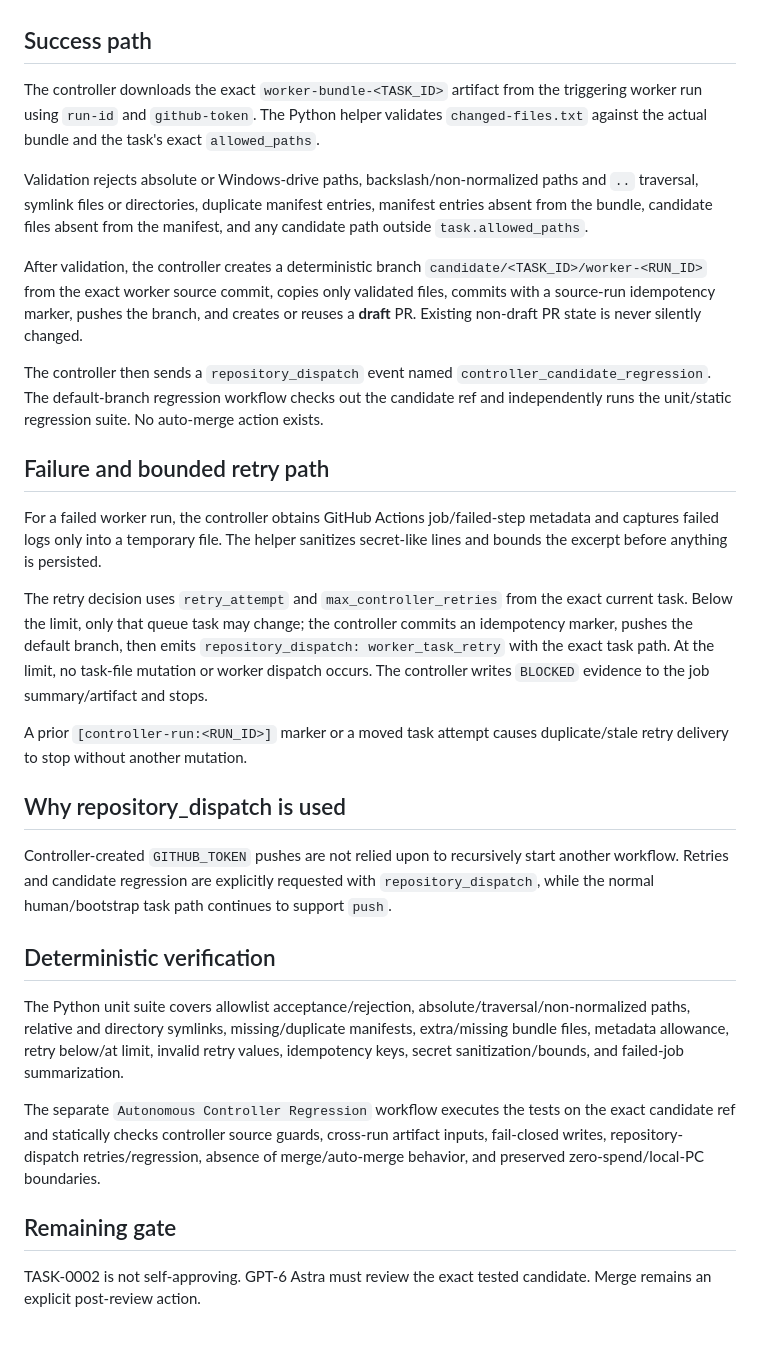
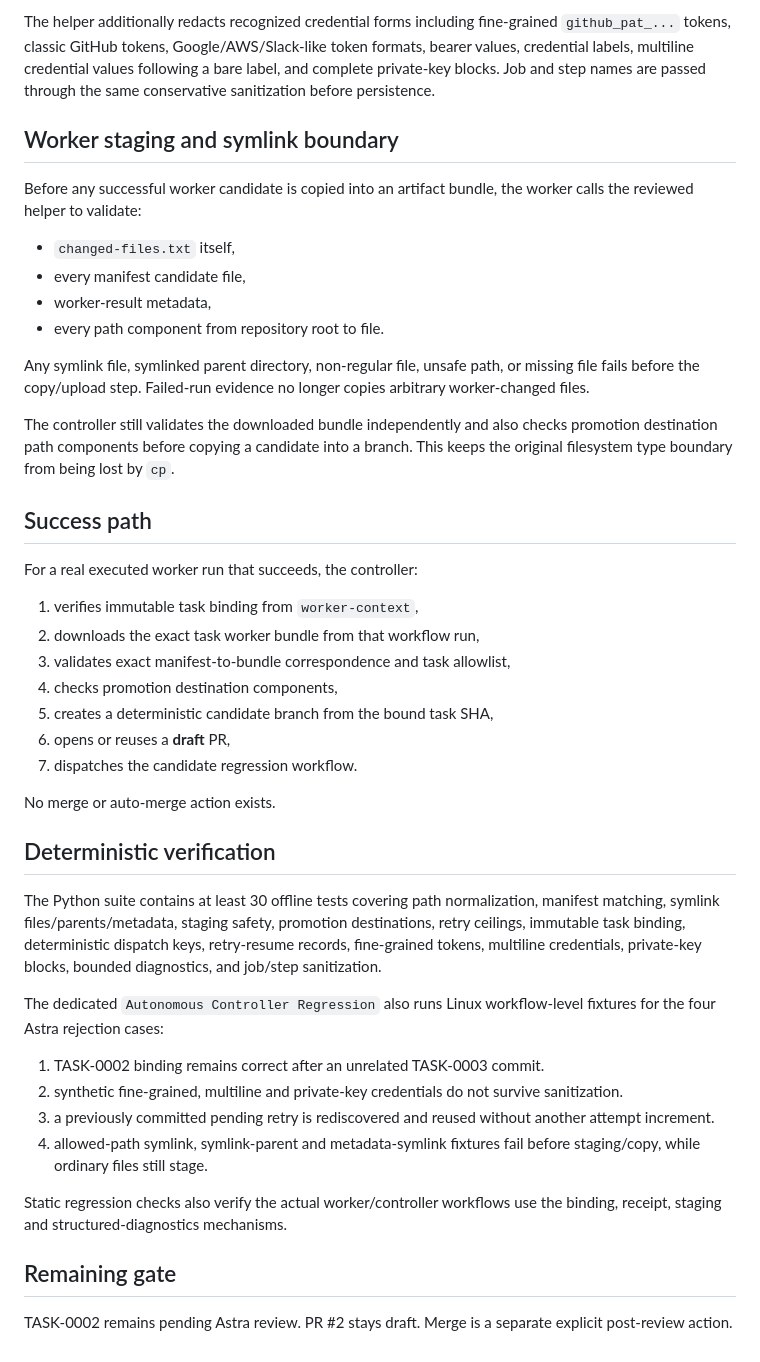
Before and after one commit to pddkalyan/project-agent-orchestrator, a Markdown page: docs/autonomous_controller__created_by_worker_gemini_cli__model_gemini-3.5-flash-lite__task_TASK-0002.md, the part around one of its changes. Drawn GitHub-style.

Commit message:
TASK-0002: document Astra correction architecture

```diff
--- a/docs/autonomous_controller__created_by_worker_gemini_cli__model_gemini-3.5-flash-lite__task_TASK-0002.md
+++ b/docs/autonomous_controller__created_by_worker_gemini_cli__model_gemini-3.5-flash-lite__task_TASK-0002.md
@@ -18,32 +51,45 @@ Permissions are deliberately scoped to `actions: read`, `contents: write`, and `
+The helper additionally redacts recognized credential forms including fine-grained `github_pat_...` tokens, classic GitHub tokens, Google/AWS/Slack-like token formats, bearer values, credential labels, multiline credential values following a bare label, and complete private-key blocks. Job and step names are passed through the same conservative sanitization before persistence.
+
+## Worker staging and symlink boundary
+
+Before any successful worker candidate is copied into an artifact bundle, the worker calls the reviewed helper to validate:
+
+- `changed-files.txt` itself,
+- every manifest candidate file,
+- worker-result metadata,
+- every path component from repository root to file.
+
+Any symlink file, symlinked parent directory, non-regular file, unsafe path, or missing file fails before the copy/upload step. Failed-run evidence no longer copies arbitrary worker-changed files.
+
+The controller still validates the downloaded bundle independently and also checks promotion destination path components before copying a candidate into a branch. This keeps the original filesystem type boundary from being lost by `cp`.
 
 ## Success path
 
-The controller downloads the exact `worker-bundle-<TASK_ID>` artifact from the triggering worker run using `run-id` and `github-token`. The Python helper validates `changed-files.txt` against the actual bundle and the task's exact `allowed_paths`.
+For a real executed worker run that succeeds, the controller:
 
-Validation rejects absolute or Windows-drive paths, backslash/non-normalized paths and `..` traversal, symlink files or directories, duplicate manifest entries, manifest entries absent from the bundle, candidate files absent from the manifest, and any candidate path outside `task.allowed_paths`.
+1. verifies immutable task binding from `worker-context`,
+2. downloads the exact task worker bundle from that workflow run,
+3. validates exact manifest-to-bundle correspondence and task allowlist,
+4. checks promotion destination components,
+5. creates a deterministic candidate branch from the bound task SHA,
+6. opens or reuses a **draft** PR,
+7. dispatches the candidate regression workflow.
 
-After validation, the controller creates a deterministic branch `candidate/<TASK_ID>/worker-<RUN_ID>` from the exact worker source commit, copies only validated files, commits with a source-run idempotency marker, pushes the branch, and creates or reuses a **draft** PR. Existing non-draft PR state is never silently changed.
-
-The controller then sends a `repository_dispatch` event named `controller_candidate_regression`. The default-branch regression workflow checks out the candidate ref and independently runs the unit/static regression suite. No auto-merge action exists.
-
-## Failure and bounded retry path
-
-For a failed worker run, the controller obtains GitHub Actions job/failed-step metadata and captures failed logs only into a temporary file. The helper sanitizes secret-like lines and bounds the excerpt before anything is persisted.
-
-The retry decision uses `retry_attempt` and `max_controller_retries` from the exact current task. Below the limit, only that queue task may change; the controller commits an idempotency marker, pushes the default branch, then emits `repository_dispatch: worker_task_retry` with the exact task path. At the limit, no task-file mutation or worker dispatch occurs. The controller writes `BLOCKED` evidence to the job summary/artifact and stops.
-
-A prior `[controller-run:<RUN_ID>]` marker or a moved task attempt causes duplicate/stale retry delivery to stop without another mutation.
-
-## Why repository_dispatch is used
-
-Controller-created `GITHUB_TOKEN` pushes are not relied upon to recursively start another workflow. Retries and candidate regression are explicitly requested with `repository_dispatch`, while the normal human/bootstrap task path continues to support `push`.
+No merge or auto-merge action exists.
 
 ## Deterministic verification
 
-The Python unit suite covers allowlist acceptance/rejection, absolute/traversal/non-normalized paths, relative and directory symlinks, missing/duplicate manifests, extra/missing bundle files, metadata allowance, retry below/at limit, invalid retry values, idempotency keys, secret sanitization/bounds, and failed-job summarization.
+The Python suite contains at least 30 offline tests covering path normalization, manifest matching, symlink files/parents/metadata, staging safety, promotion destinations, retry ceilings, immutable task binding, deterministic dispatch keys, retry-resume records, fine-grained tokens, multiline credentials, private-key blocks, bounded diagnostics, and job/step sanitization.
 
-The separate `Autonomous Controller Regression` workflow executes the tests on the exact candidate ref and statically checks controller source guards, cross-run artifact inputs, fail-closed writes, repository-dispatch retries/regression, absence of merge/auto-merge behavior, and preserved zero-spend/local-PC boundaries.
+The dedicated `Autonomous Controller Regression` also runs Linux workflow-level fixtures for the four Astra rejection cases:
+
+1. TASK-0002 binding remains correct after an unrelated TASK-0003 commit.
+2. synthetic fine-grained, multiline and private-key credentials do not survive sanitization.
+3. a previously committed pending retry is rediscovered and reused without another attempt increment.
+4. allowed-path symlink, symlink-parent and metadata-symlink fixtures fail before staging/copy, while ordinary files still stage.
+
+Static regression checks also verify the actual worker/controller workflows use the binding, receipt, staging and structured-diagnostics mechanisms.
 
 ## Remaining gate
 
-TASK-0002 is not self-approving. GPT-6 Astra must review the exact tested candidate. Merge remains an explicit post-review action.
+TASK-0002 remains pending Astra review. PR #2 stays draft. Merge is a separate explicit post-review action.
```
Also changed, not shown: other parts of docs/autonomous_controller__created_by_worker_gemini_cli__model_gemini-3.5-flash-lite__task_TASK-0002.md (+39 -6 lines).
